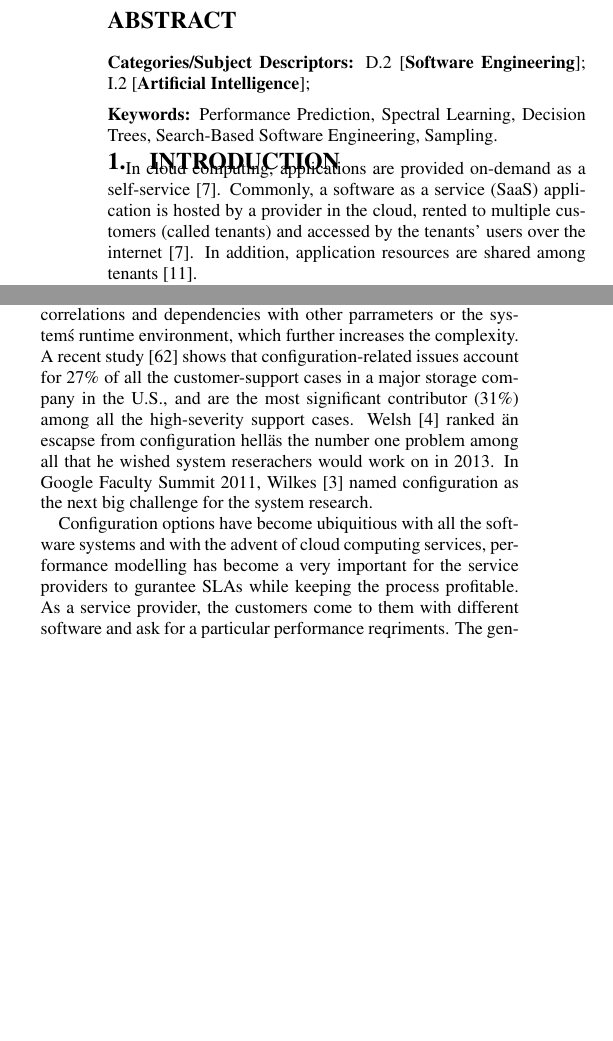
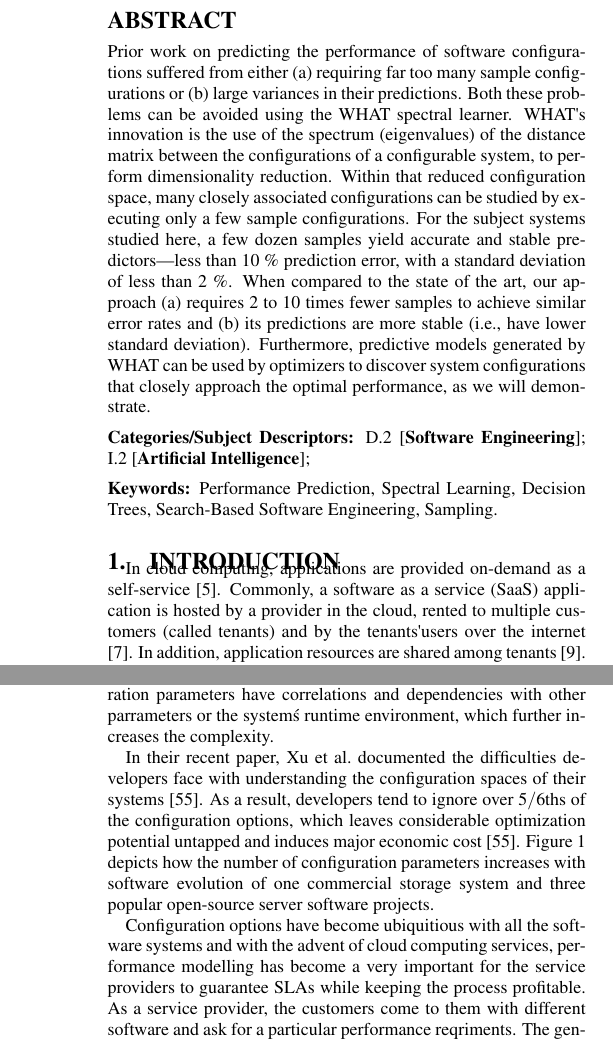
Before and after one commit to ai-se/Vivek-Prelims, a LaTeX document (activeconfig.tex): two parts of the columns of page 1 of 15 before the commit and two parts of the columns of pages 1 and 2 of 16 after it, joined at a grey line, cut so that both start at the same text, the shorter picture padded with empty space. Compiled offline with pdfLaTeX.

Commit message:
Updates from ShareLaTeX

```diff
--- a/activeconfig.tex
+++ b/activeconfig.tex
@@ -12,6 +12,7 @@
 \usepackage{siunitx}
 \usepackage{rotating}
 \usepackage{eqparbox}
+\usepackage{textcomp}
 \usepackage{todonotes}
 \definecolor{whatcolor}{HTML}{d9d9d9}
 \definecolor{guocolor}{HTML}{999999}
@@ -178,7 +179,21 @@ shadow=true
 \thispagestyle{plain}
 \pagestyle{plain}
 \begin{abstract}
-
+Prior work on predicting the performance of software configurations
+suffered from either (a) requiring far too many sample configurations or (b)
+large variances in their predictions. Both these problems can be avoided
+using the WHAT spectral learner. WHAT\textquotesingle s innovation is the use of the spectrum
+(eigenvalues) of the distance matrix between the configurations of a configurable
+system, to perform dimensionality reduction. Within that reduced configuration
+space, many closely associated configurations can be studied by executing only
+a few sample configurations. For the subject systems studied here, a few
+dozen samples yield accurate and stable predictors—less than 10 \% prediction
+error, with a standard deviation of less than 2 \%. When compared to the state of
+the art, our approach (a) requires 2 to 10 times fewer samples to achieve similar
+error rates and (b) its predictions are more stable (i.e., have lower standard
+deviation). Furthermore, predictive models generated by WHAT can be used
+by optimizers to discover system configurations that closely approach the
+optimal performance, as we will demonstrate.
 \end{abstract}
 
 % A category with the (minimum) three required fields
@@ -205,5 +220,5 @@ Sampling.
 In cloud computing, applications are provided on-demand
 as a self-service \cite{bennett2000service}. Commonly, a software as a service
 (SaaS) application is hosted by a provider in the cloud,
-rented to multiple customers (called tenants) and accessed by the tenants’ users over the internet [7]. In addition, application
+rented to multiple customers (called tenants) and  by the tenants\textquotesingle  users over the internet [7]. In addition, application
 resources are shared among tenants\cite{chong2007architecture}.
@@ -210,3 +229,8 @@ resources are shared among tenants\cite{chong2007architecture}.
+\caption{The increasing number of configuration parameters with
+software evolution. Storage-A is a commercial storage system from a
+major storage company in the U.S. (from \cite{xu2015hey})}.
+\label{fig:knobs_figure}
+\end{figure}
 
  In the provisioning
 of a SaaS application, various stakeholders with different
@@ -227,2 +248,0 @@ model (EFM) with attributes is convenient to express
-this variability and a staged configuration as proposed by
-Czarnecki et al. is applicable to create those contracts in the
@@ -241,9 +267,30 @@ space. Thus, in a shared cloud environment, variants are independent
 in the problem space, but become dependent in
 the solution space.
 
- With the importance of configuration in various domain it is inevitable that configuration errors have become one of the major causes for today's system failures. For example Barroso et al. \cite{barroso2013datacenter} report that configuration errors were the second major cause of the service-level failures at one of the Google's main services. Rabkin et al. \cite{rabkin2013hadoop} report that configuration errors were the dominant cause of Hadoop cluster failures, in terms of both the number of customer cases and the supporting time. Similar statistics have been observed in other types of systems and applications like storage systems \cite{jiang2009understanding, yin2011empirical}, large-scale Internet and Web services\cite{oppenheimer2003internet}, cloud systems\cite{gunawi2014bugs} etc. In recent years, we have witnessed that a number of large Internet and cloud-service providers (eg. Google, Microsoft, Amazon, LinkedIn) experienced misconfiguration-induced outages, affecting millions of their customers \cite{thomasthanks, brodkin2012,miller2012, liang2013 }.  Typically, a large, complex software system exposes hundreds of configuration parameters, and each parameter has its setting constraints (i.e., correctness rules or requirements) \cite{kiciman2004discovering, nadi2014mining}; many configuration constraints are neither intuitively designed nor well documented \cite{rabkin2011static, xu2013not}.  Moreover, many configuration parameters have correlations and dependencies with other parrameters or the system\'s runtime environment, which further increases the complexity. A recent study \cite{yin2011empirical} shows that configuration-related issues account for 27\% of all the customer-support cases in a major storage company in the U.S., and are the most significant  contributor (31\%) among all the high-severity support cases. Welsh\cite{welsh2013} ranked \"an escapse from configuration hell\" as the number one problem among all that he wished system reserachers would work on in 2013. In Google Faculty Summit 2011, Wilkes\cite{wilkes2011} named configuration as the next big challenge for the system research.
+ With the importance of configuration in various domain it is inevitable that configuration errors have become one of the major causes for today's system failures. For example Barroso et al. \cite{barroso2013datacenter} report that configuration errors were the second major cause of the service-level failures at one of the Google's main services. Rabkin et al. \cite{rabkin2013hadoop} report that configuration errors were the dominant cause of Hadoop cluster failures, in terms of both the number of customer cases and the supporting time.
+ %Similar statistics have been observed in other types of systems and applications like storage systems \cite{jiang2009understanding, yin2011empirical}, large-scale Internet and Web services\cite{oppenheimer2003internet}, cloud systems\cite{gunawi2014bugs} etc.
+ In recent years, we have witnessed that a number of large Internet and cloud-service providers (eg. Google, Microsoft, Amazon, LinkedIn) experienced misconfiguration-induced outages, affecting millions of their customers \cite{thomasthanks, brodkin2012,miller2012, liang2013 }.  Typically, a large, complex software system exposes hundreds of configuration parameters, and each parameter has its setting constraints (i.e., correctness rules or requirements) \cite{kiciman2004discovering, nadi2014mining}; many configuration constraints are neither intuitively designed nor well documented \cite{rabkin2011static, xu2013not}.  Moreover, many configuration parameters have correlations and dependencies with other parrameters or the system\'s runtime environment, which further increases the complexity.
+ %A recent study \cite{yin2011empirical} shows that configuration-related issues account for 27\% of all the customer-support cases in a major storage company in the U.S., and are the most significant  contributor (31\%) among all the high-severity support cases. Welsh\cite{welsh2013} ranked \"an escapse from configuration hell\" as the number one problem among all that he wished system reserachers would work on in 2013. In Google Faculty Summit 2011, Wilkes\cite{wilkes2011} named configuration as the next big challenge for the system research.
 
- Configuration options have become ubiquitious with all the software systems and with the advent of cloud computing services, performance modelling has become a very important for the service providers to gurantee SLAs while keeping the process profitable. As a service provider, the customers come to them with different software and ask for a particular performance reqriments. The general tendency of the service providers have been to be conservative and over reserve the resource to provide a particular performance which leads to resource wastage. Though there has been numerous attempts by the system software groups around the world to come up with dynamic resource scaling (for more detials look at \cite{naskos2016cloud}), the administrators would still like to start the system with the optimal configurations. This means before the system starts the service provider needs to run various bench mark runs to enable to choose the right configurations. Various runs of the benchmarks translates into wasted time and resources. The effort required for this task is exponentiated if the conifigurations have to be optimized for multiple performance measure such as energy, infrastructure cost etc. \cite{neha2016}. Since there is no concrete mathematical models available for such problem it make is ver difficult to solve. Since performing a exhaustive search of the possible options is not feasible, researchers over the years have come up with various strategies like stochastic search, evoluationary search etc.
+
+
+ In their recent paper, Xu et al.\ documented the  difficulties developers face
+with understanding  the configuration spaces of their systems~\cite{xu2015hey}. As a result, developers tend to ignore over $5/6$ths of the configuration options, which leaves considerable optimization potential untapped and induces major economic cost~\cite{xu2015hey}. Figure \ref{fig:knobs_figure} depicts how the number of configuration parameters increases
+with software evolution of one commercial storage system
+and three popular open-source server software projects.
+%Take
+%Hadoop MapReduce as an example, its first release in Apr. 2006
+%had only 17 parameters, but the release in Oct. 2013 already had
+%173, an increase of more than nine times. In accordance with this
+%trend, the configuration space will continue to increase. The situation
+%is further worsened by the growing number of machines
+%that replicate multiple software instances in data centers, and the
+%increasing cost of human resources for managing them.
+
+
+
+
+ Configuration options have become ubiquitious with all the software systems and with the advent of cloud computing services, performance modelling has become a very important for the service providers to guarantee SLAs while keeping the process profitable. As a service provider, the customers come to them with different software and ask for a particular performance reqriments. The general tendency of the service providers have been to be conservative and over reserve the resource to provide a particular performance which leads to resource wastage. Though there has been numerous attempts by the system software groups around the world to come up with dynamic resource scaling (for more detials look at \cite{naskos2016cloud}), the administrators would still like to start the system with the optimal configurations. This means before the system starts the service provider needs to run various bench mark runs to enable to choose the right configurations. Various runs of the benchmarks translates into wasted time and resources. The effort required for this task is exponentiated if the configurations have to be optimized for multiple performance measure such as energy, infrastructure cost etc. \cite{neha2016}. Since there is no concrete mathematical model available for such problems, it renders all the numerical methods useless. Performing a exhaustive search of the possible options is not feasible, so researchers over the years have come up with various strategies like stochastic search, evoluationary search etc.
 
  Stochastic and evolutionary algorithms have been primarily used for problems which are :
  \begin{itemize}
```
Also changed, not shown: activeconfig.tex (48 more changed lines).
